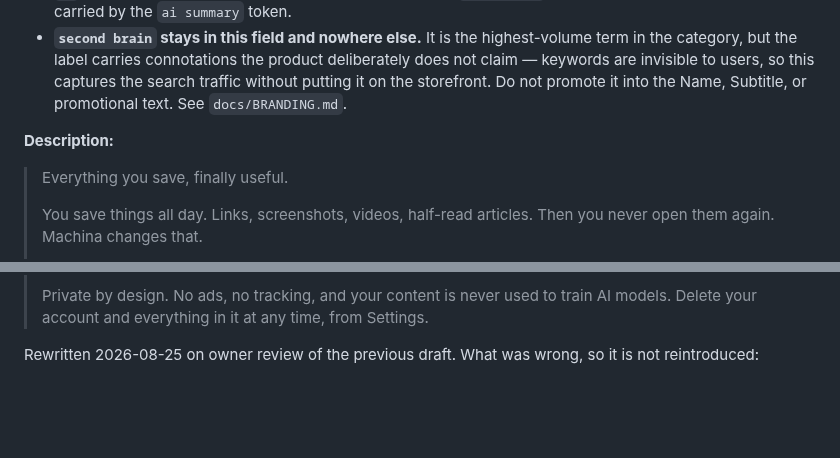
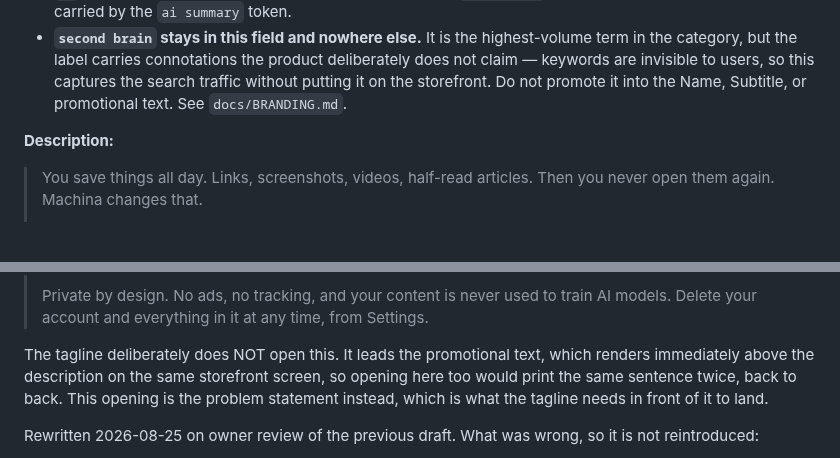
Before and after one commit to morhogeg/MyLinks, a Markdown page: docs/APP_STORE.md, 2 parts joined by grey strips. Rendered like a GitHub page; blank space fills up the shorter version.

Commit message:
Fix: the tagline was about to print twice on one storefront screen
Moving the tagline back into the promotional text left the description
still opening with it from the previous commit, so the same sentence
would have rendered twice, back to back, since promotional text sits
immediately above the description on the listing.

The description opens on the problem statement again. The tagline lives
in exactly one pasteable block now, and the doc says why, so the next
edit does not re-add it.

Claude-Session: https://claude.ai/code/session_01WAnfDY6XW1oBnMmPzVyg6F

```diff
--- a/docs/APP_STORE.md
+++ b/docs/APP_STORE.md
@@ -139,8 +139,6 @@ second brain,read later,bookmarks,ai summary,knowledge base,notes,pkm,summarize,
 
 **Description:**
 
-> Everything you save, finally useful.
->
 > You save things all day. Links, screenshots, videos, half-read articles. Then you never open them again. Machina changes that.
 >
 > Share anything to Machina from any app. It reads the page, watches the video, reads the text in your screenshot. Each save comes back as a clean card with a real summary, a category, tags, and links to the things you already saved on the same subject.
@@ -163,6 +161,12 @@ second brain,read later,bookmarks,ai summary,knowledge base,notes,pkm,summarize,
 > • Collections you can keep private or publish as a page
 >
 > Private by design. No ads, no tracking, and your content is never used to train AI models. Delete your account and everything in it at any time, from Settings.
+
+The tagline deliberately does NOT open this. It leads the promotional text,
+which renders immediately above the description on the same storefront screen,
+so opening here too would print the same sentence twice, back to back. This
+opening is the problem statement instead, which is what the tagline needs in
+front of it to land.
 
 Rewritten 2026-08-25 on owner review of the previous draft. What was wrong, so
 it is not reintroduced:
```
